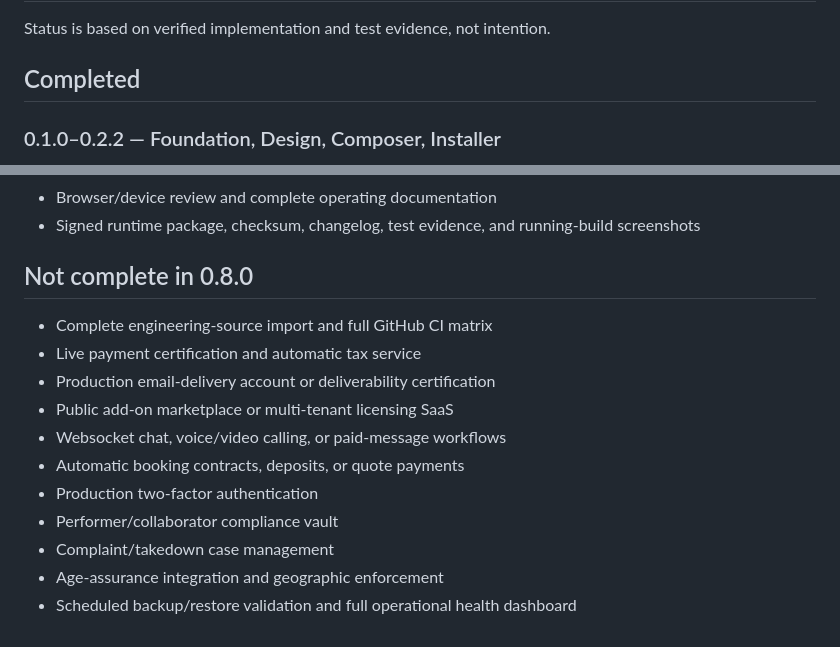
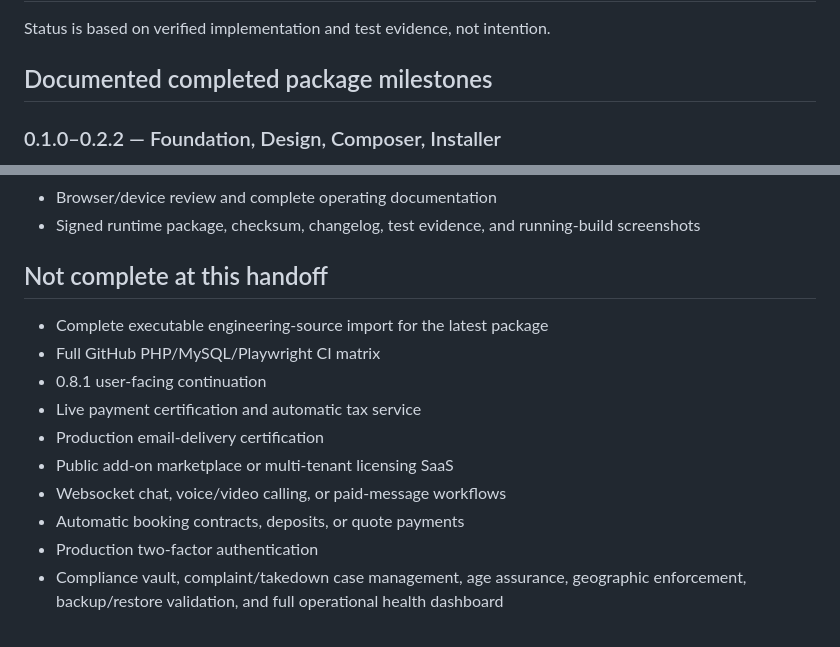
Before and after one commit to afterburn25/velvet_vixxen, a Markdown page: docs/ROADMAP.md, 2 parts joined by grey strips. GitHub-like rendering.

```diff
--- a/docs/ROADMAP.md
+++ b/docs/ROADMAP.md
@@ -2,7 +2,7 @@
 
 Status is based on verified implementation and test evidence, not intention.
 
-## Completed
+## Documented completed package milestones
 
 ### 0.1.0–0.2.2 — Foundation, Design, Composer, Installer
 
@@ -99,16 +113,15 @@ Status is based on verified implementation and test evidence, not intention.
 - Browser/device review and complete operating documentation
 - Signed runtime package, checksum, changelog, test evidence, and running-build screenshots
 
-## Not complete in 0.8.0
+## Not complete at this handoff
 
-- Complete engineering-source import and full GitHub CI matrix
+- Complete executable engineering-source import for the latest package
+- Full GitHub PHP/MySQL/Playwright CI matrix
+- 0.8.1 user-facing continuation
 - Live payment certification and automatic tax service
-- Production email-delivery account or deliverability certification
+- Production email-delivery certification
 - Public add-on marketplace or multi-tenant licensing SaaS
 - Websocket chat, voice/video calling, or paid-message workflows
 - Automatic booking contracts, deposits, or quote payments
 - Production two-factor authentication
-- Performer/collaborator compliance vault
-- Complaint/takedown case management
-- Age-assurance integration and geographic enforcement
-- Scheduled backup/restore validation and full operational health dashboard
+- Compliance vault, complaint/takedown case management, age assurance, geographic enforcement, backup/restore validation, and full operational health dashboard
```
Also changed, not shown: other parts of docs/ROADMAP.md (+41 -27 lines).
